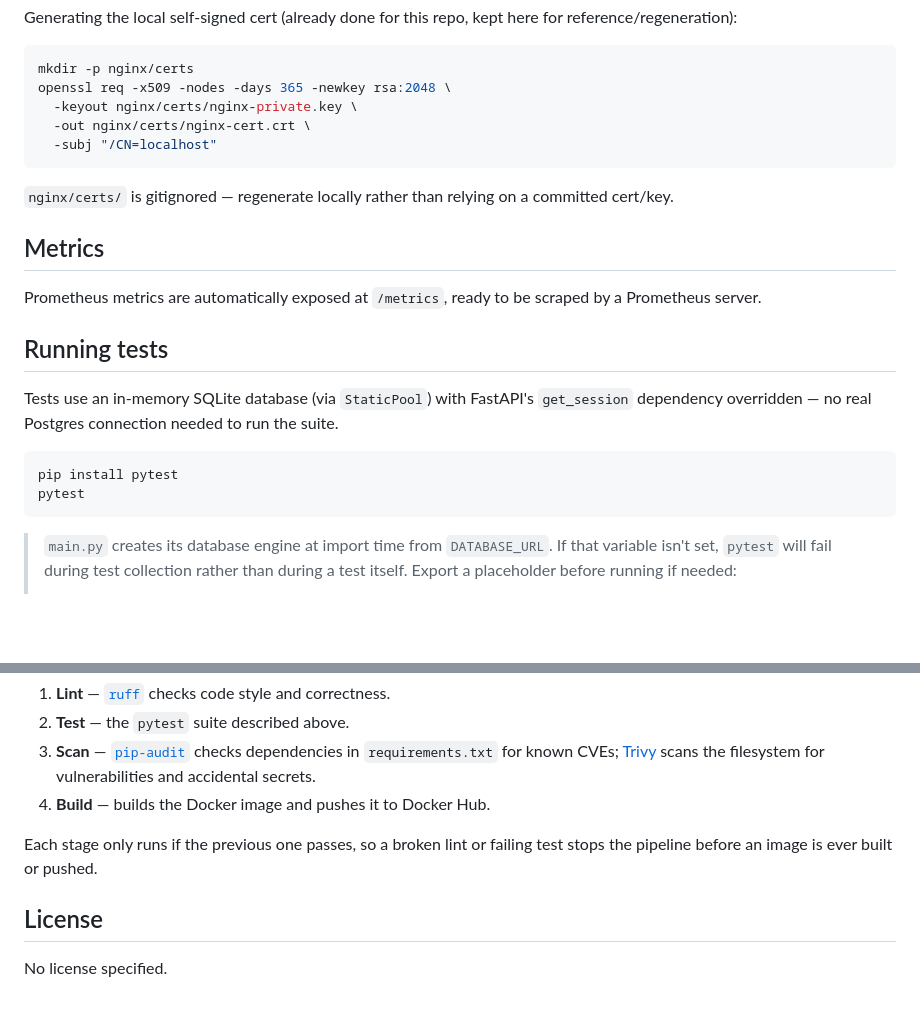
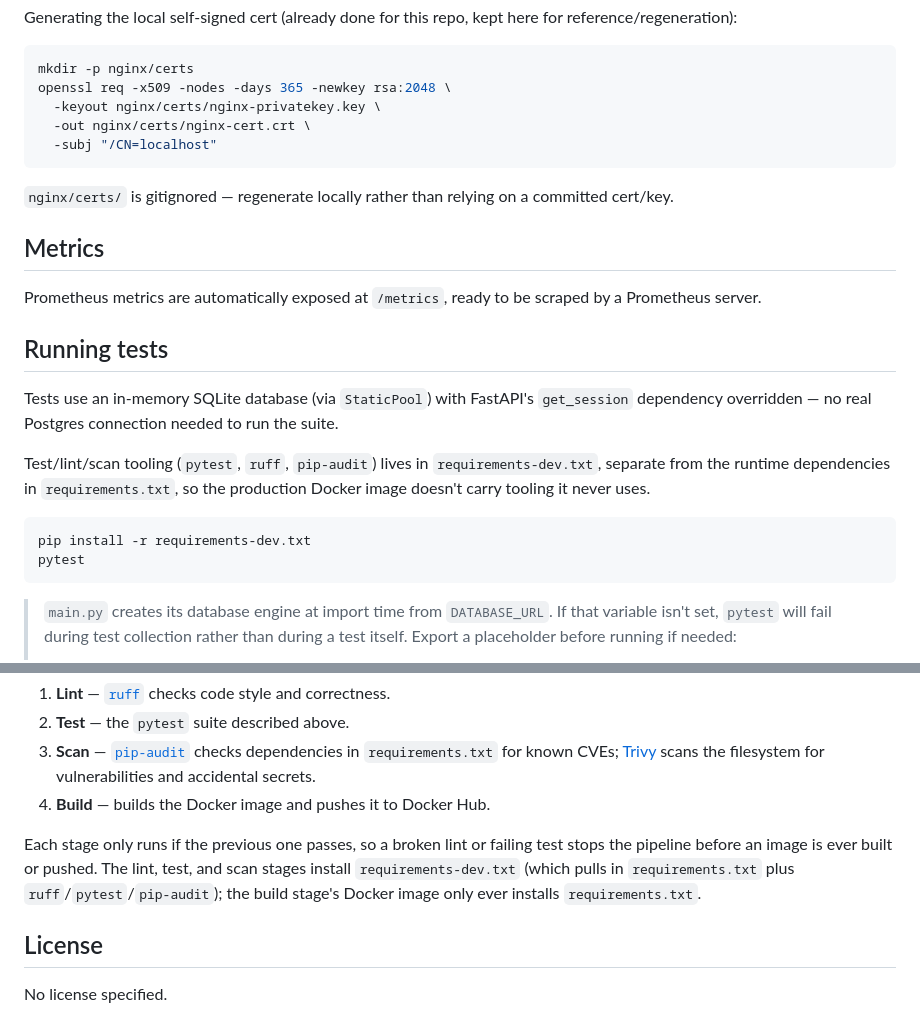
Before and after one commit to Azayan03/fastapi-telemetry, a Markdown page: README.md, 2 parts joined by grey strips. Drawn GitHub-style; blank space fills up the shorter version.

Commit message:
Updating README.md after adding and configuring requirements-dev.txt

````diff
--- a/README.md
+++ b/README.md
@@ -151,7 +151,7 @@ Generating the local self-signed cert (already done for this repo, kept here for
 ```bash
 mkdir -p nginx/certs
 openssl req -x509 -nodes -days 365 -newkey rsa:2048 \
-  -keyout nginx/certs/nginx-private.key \
+  -keyout nginx/certs/nginx-privatekey.key \
   -out nginx/certs/nginx-cert.crt \
   -subj "/CN=localhost"
 ```
@@ -166,8 +166,10 @@ Prometheus metrics are automatically exposed at `/metrics`, ready to be scraped
 
 Tests use an in-memory SQLite database (via `StaticPool`) with FastAPI's `get_session` dependency overridden — no real Postgres connection needed to run the suite.
 
+Test/lint/scan tooling (`pytest`, `ruff`, `pip-audit`) lives in `requirements-dev.txt`, separate from the runtime dependencies in `requirements.txt`, so the production Docker image doesn't carry tooling it never uses.
+
 ```bash
-pip install pytest
+pip install -r requirements-dev.txt
 pytest
 ```
 
@@ -185,7 +187,7 @@ Every push and pull request against `main` runs through a GitHub Actions pipelin
 3. **Scan** — [`pip-audit`](https://pypi.org/project/pip-audit/) checks dependencies in `requirements.txt` for known CVEs; [Trivy](https://aquasecurity.github.io/trivy/) scans the filesystem for vulnerabilities and accidental secrets.
 4. **Build** — builds the Docker image and pushes it to Docker Hub.
 
-Each stage only runs if the previous one passes, so a broken lint or failing test stops the pipeline before an image is ever built or pushed.
+Each stage only runs if the previous one passes, so a broken lint or failing test stops the pipeline before an image is ever built or pushed. The lint, test, and scan stages install `requirements-dev.txt` (which pulls in `requirements.txt` plus `ruff`/`pytest`/`pip-audit`); the build stage's Docker image only ever installs `requirements.txt`.
 
 ## License
 
````
